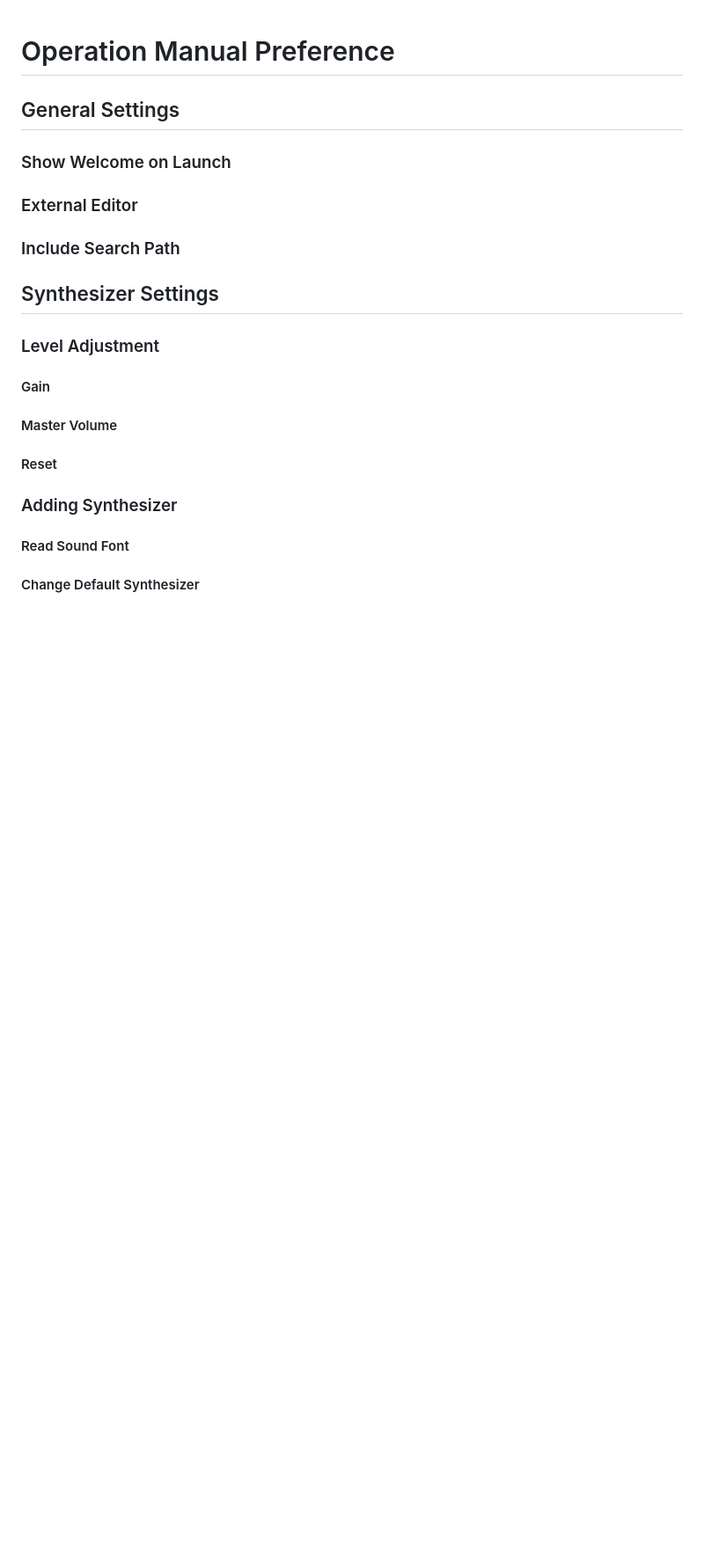
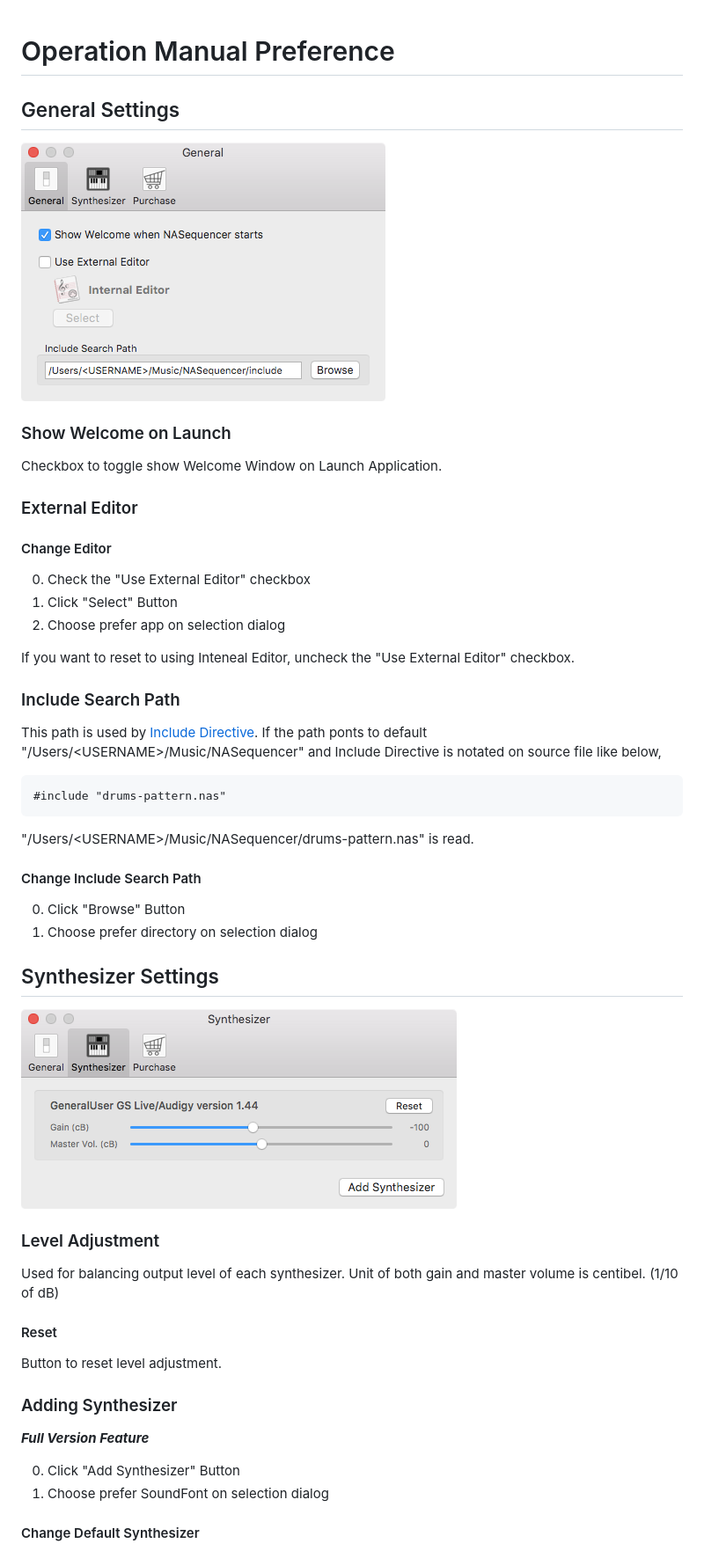
Before and after one commit to noriyoshiabe/NASequencer, a Markdown page: doc/en/operation-manual-preference.md, the part around the change printed below. Shown: that part at 88% size. Drawn GitHub-style; pictures changed too: doc/shared/preference-general.png (added), doc/shared/preference-synthesizer-1.png (added); blank space fills up the shorter version.

Commit message:
preference operation manual

````diff
--- a/doc/en/operation-manual-preference.md
+++ b/doc/en/operation-manual-preference.md
@@ -3,17 +3,45 @@ Operation Manual Preference
 
 General Settings
 ----------------
+![](../shared/preference-general.png)
+
 ### Show Welcome on Launch
+Checkbox to toggle show Welcome Window on Launch Application.
+
 ### External Editor
+#### Change Editor
+0. Check the "Use External Editor" checkbox
+0. Click "Select" Button
+0. Choose prefer app on selection dialog
+
+If you want to reset to using Inteneal Editor, uncheck the "Use External Editor" checkbox.
+
 ### Include Search Path
+This path is used by [Include Directive](TODO).
+If the path ponts to default "/Users/\<USERNAME\>/Music/NASequencer" and Include Directive is notated on source file like below,
+```
+#include "drums-pattern.nas"
+```
+"/Users/\<USERNAME\>/Music/NASequencer/drums-pattern.nas" is read.
+
+#### Change Include Search Path
+0. Click "Browse" Button
+0. Choose prefer directory on selection dialog
 
 Synthesizer Settings
 --------------------
+![](../shared/preference-synthesizer-1.png)
+
 ### Level Adjustment
-#### Gain
-#### Master Volume
+Used for balancing output level of each synthesizer. Unit of both gain and master volume is centibel. (1/10 of dB)
+
 #### Reset
+Button to reset level adjustment.
 
 ### Adding Synthesizer
-#### Read Sound Font
+_**Full Version Feature**_
+
+0. Click "Add Synthesizer" Button
+0. Choose prefer SoundFont on selection dialog
+
 #### Change Default Synthesizer
````
Also changed, not shown: other parts of doc/en/operation-manual-preference.md (+20 -0 lines), doc/shared/preference-synthesizer-2.png (added).
